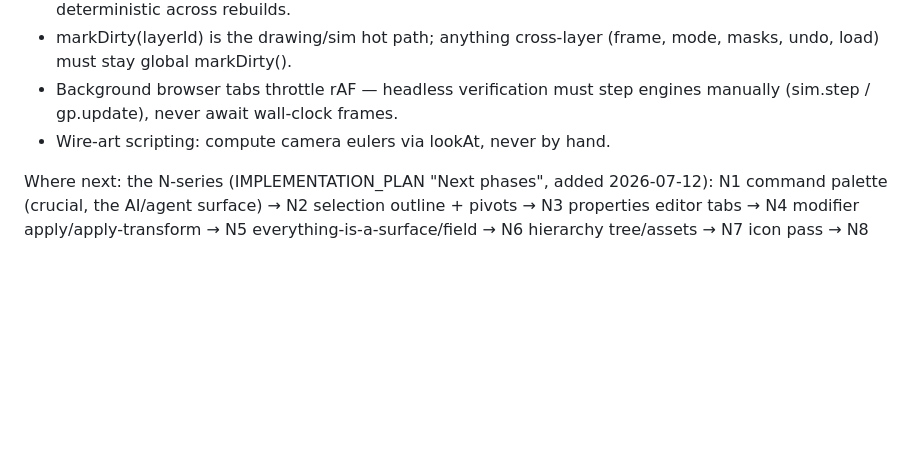
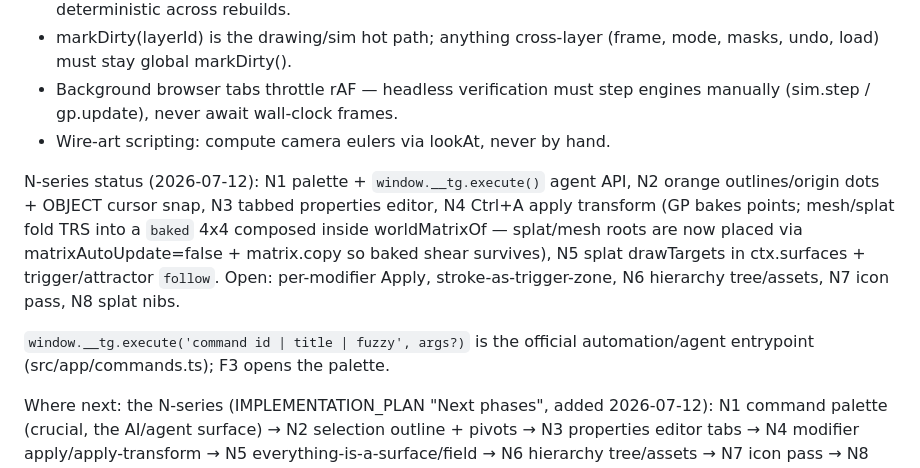
Before and after one commit to languel/threegrease, a Markdown page: docs/HANDOFF.md, the part around the change. Rendered like a GitHub page; blank space fills up the shorter version.

Commit message:
Docs: mark N1–N5 shipped, record baked-matrix + palette agent API notes
Co-Authored-By: Claude Fable 5 <noreply@anthropic.com>

```diff
--- a/docs/HANDOFF.md
+++ b/docs/HANDOFF.md
@@ -229,6 +229,18 @@ New gotchas from the platform build:
   engines manually (sim.step / gp.update), never await wall-clock frames.
 - Wire-art scripting: compute camera eulers via lookAt, never by hand.
 
+N-series status (2026-07-12): N1 palette + `window.__tg.execute()` agent
+API, N2 orange outlines/origin dots + OBJECT cursor snap, N3 tabbed
+properties editor, N4 Ctrl+A apply transform (GP bakes points; mesh/splat
+fold TRS into a `baked` 4x4 composed inside worldMatrixOf — splat/mesh
+roots are now placed via matrixAutoUpdate=false + matrix.copy so baked
+shear survives), N5 splat drawTargets in ctx.surfaces + trigger/attractor
+`follow`. Open: per-modifier Apply, stroke-as-trigger-zone, N6 hierarchy
+tree/assets, N7 icon pass, N8 splat nibs.
+
+`window.__tg.execute('command id | title | fuzzy', args?)` is the official
+automation/agent entrypoint (src/app/commands.ts); F3 opens the palette.
+
 Where next: the N-series (IMPLEMENTATION_PLAN "Next phases", added
 2026-07-12): N1 command palette (crucial, the AI/agent surface) → N2
 selection outline + pivots → N3 properties editor tabs → N4 modifier
```
Also changed, not shown: docs/IMPLEMENTATION_PLAN.md (+5 -5 lines).
